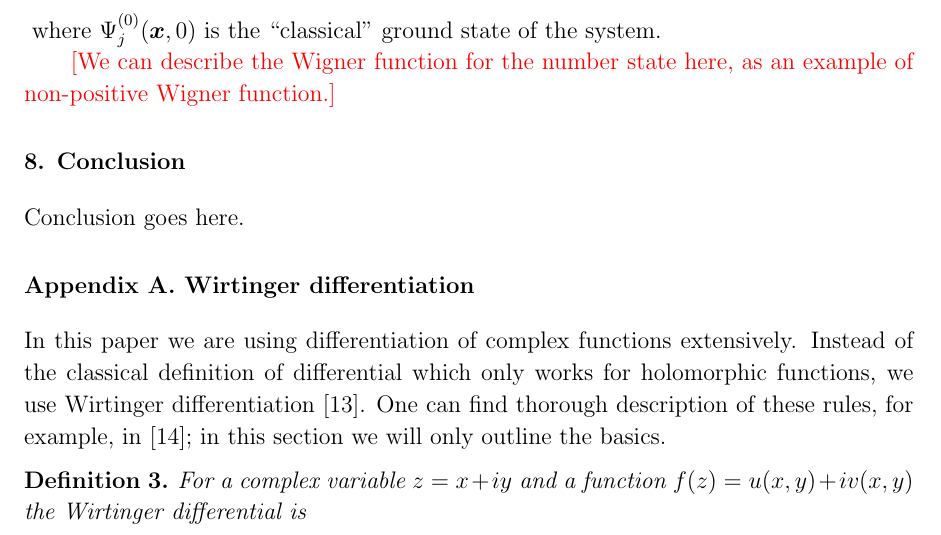
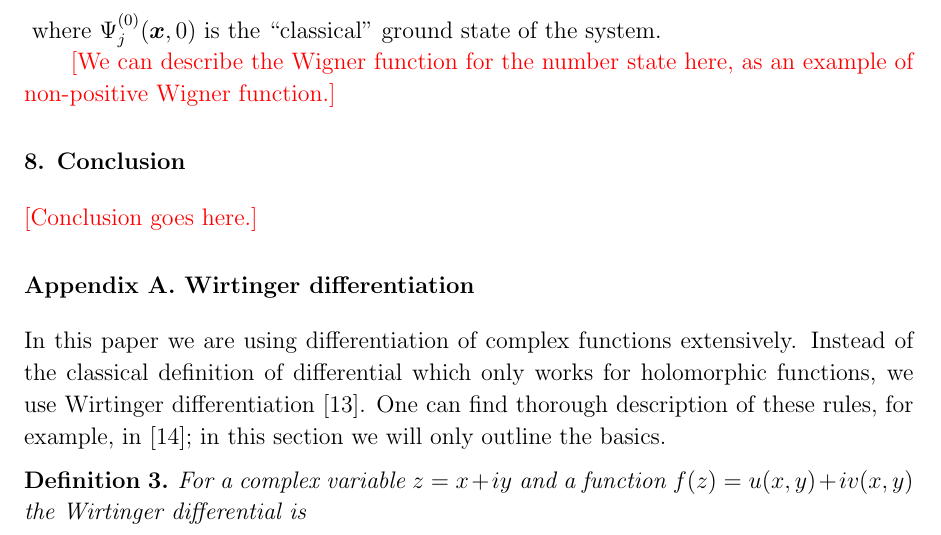
Before and after one commit to fjarri-attic/qsim_long, a LaTeX paper (qsim-long.tex, which reads conclusion.tex): part of page 12 of 19, cut so that both start at the same text. Compiled offline with pdfLaTeX.

Commit message:
conclusion: marked with \todo

```diff
--- a/conclusion.tex
+++ b/conclusion.tex
@@ -2,4 +2,4 @@
 \section{Conclusion}
 % =============================================================================
 
-Conclusion goes here.
+\todo{Conclusion goes here.}
```
